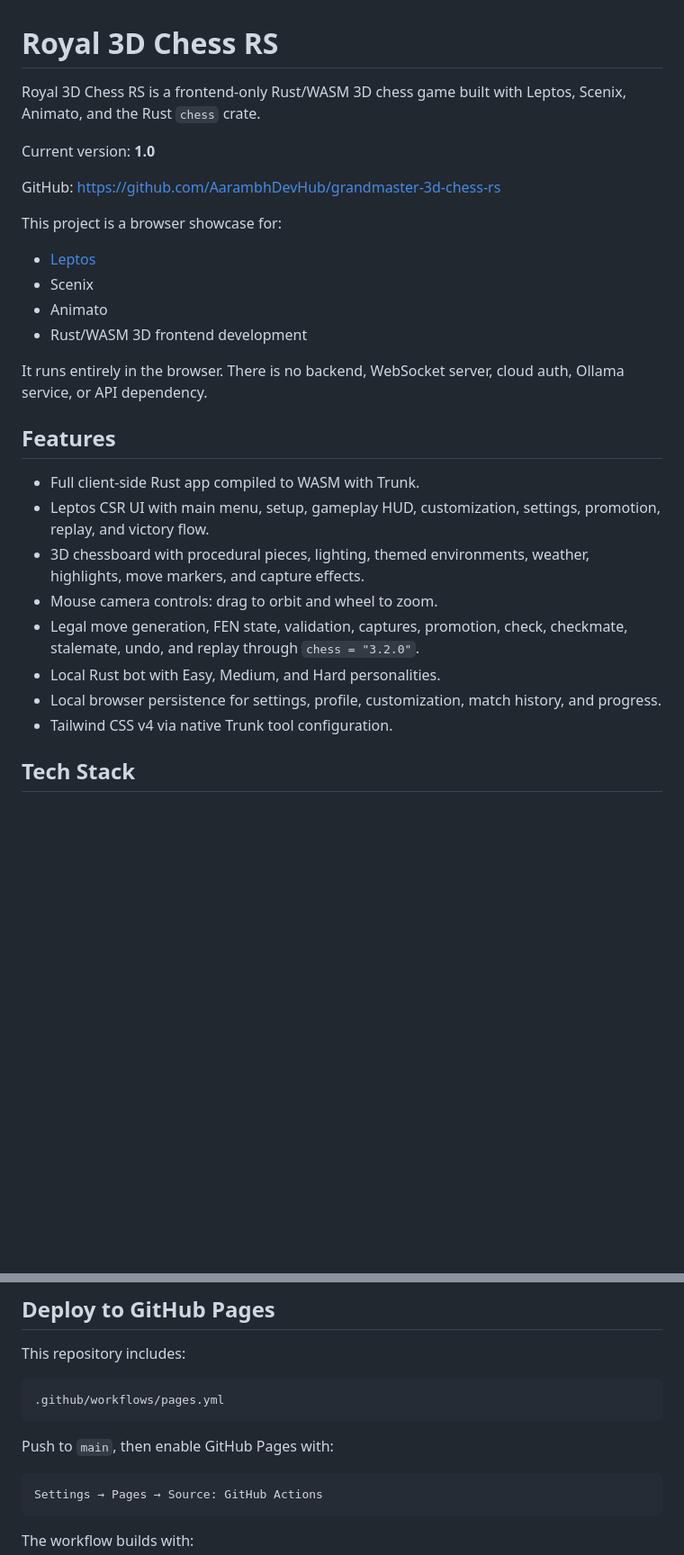
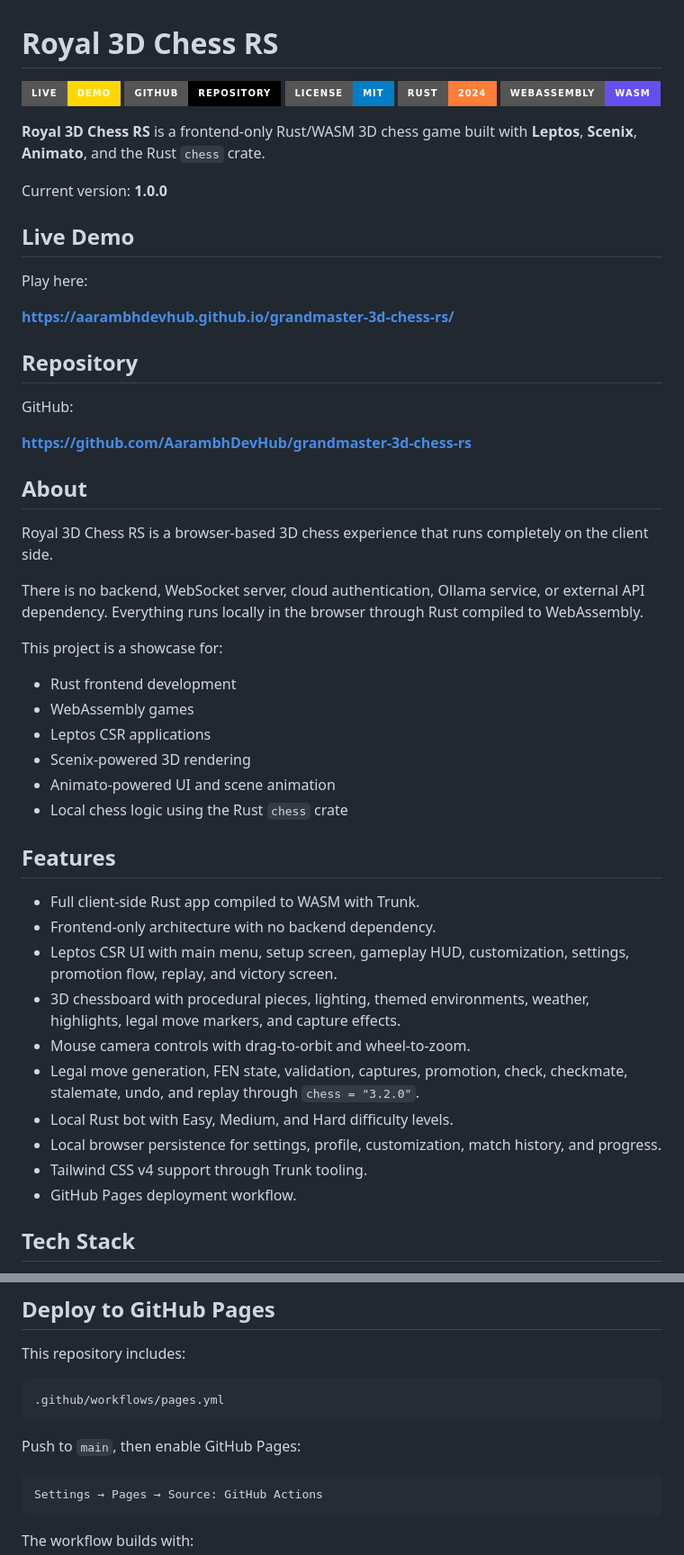
Before and after one commit to AarambhDevHub/grandmaster-3d-chess-rs, a Markdown page: README.md, 2 parts joined by grey strips. Shown at 90% size. GitHub-like rendering; badges without logos; blank space fills up the shorter version.

````diff
--- a/README.md
+++ b/README.md
@@ -1,30 +1,54 @@
 # Royal 3D Chess RS
 
-Royal 3D Chess RS is a frontend-only Rust/WASM 3D chess game built with Leptos, Scenix, Animato, and the Rust `chess` crate.
+[![Live Demo](https://img.shields.io/badge/Live-Demo-gold?style=for-the-badge)](https://aarambhdevhub.github.io/grandmaster-3d-chess-rs/)
+[![GitHub Repository](https://img.shields.io/badge/GitHub-Repository-black?style=for-the-badge&logo=github)](https://github.com/AarambhDevHub/grandmaster-3d-chess-rs)
+[![License: MIT](https://img.shields.io/badge/License-MIT-blue.svg?style=for-the-badge)](LICENSE)
+[![Rust](https://img.shields.io/badge/Rust-2024-orange?style=for-the-badge&logo=rust)](https://www.rust-lang.org/)
+[![WASM](https://img.shields.io/badge/WebAssembly-WASM-654ff0?style=for-the-badge&logo=webassembly)](https://webassembly.org/)
 
-Current version: **1.0**
+**Royal 3D Chess RS** is a frontend-only Rust/WASM 3D chess game built with **Leptos**, **Scenix**, **Animato**, and the Rust `chess` crate.
 
-GitHub: https://github.com/AarambhDevHub/grandmaster-3d-chess-rs
+Current version: **1.0.0**
 
-This project is a browser showcase for:
+## Live Demo
 
-- [Leptos](https://leptos.dev/)
-- Scenix
-- Animato
-- Rust/WASM 3D frontend development
+Play here:
 
-It runs entirely in the browser. There is no backend, WebSocket server, cloud auth, Ollama service, or API dependency.
+**https://aarambhdevhub.github.io/grandmaster-3d-chess-rs/**
+
+## Repository
+
+GitHub:
+
+**https://github.com/AarambhDevHub/grandmaster-3d-chess-rs**
+
+## About
+
+Royal 3D Chess RS is a browser-based 3D chess experience that runs completely on the client side.
+
+There is no backend, WebSocket server, cloud authentication, Ollama service, or external API dependency. Everything runs locally in the browser through Rust compiled to WebAssembly.
+
+This project is a showcase for:
+
+- Rust frontend development
+- WebAssembly games
+- Leptos CSR applications
+- Scenix-powered 3D rendering
+- Animato-powered UI and scene animation
+- Local chess logic using the Rust `chess` crate
 
 ## Features
 
 - Full client-side Rust app compiled to WASM with Trunk.
-- Leptos CSR UI with main menu, setup, gameplay HUD, customization, settings, promotion, replay, and victory flow.
-- 3D chessboard with procedural pieces, lighting, themed environments, weather, highlights, move markers, and capture effects.
-- Mouse camera controls: drag to orbit and wheel to zoom.
+- Frontend-only architecture with no backend dependency.
+- Leptos CSR UI with main menu, setup screen, gameplay HUD, customization, settings, promotion flow, replay, and victory screen.
+- 3D chessboard with procedural pieces, lighting, themed environments, weather, highlights, legal move markers, and capture effects.
+- Mouse camera controls with drag-to-orbit and wheel-to-zoom.
 - Legal move generation, FEN state, validation, captures, promotion, check, checkmate, stalemate, undo, and replay through `chess = "3.2.0"`.
-- Local Rust bot with Easy, Medium, and Hard personalities.
+- Local Rust bot with Easy, Medium, and Hard difficulty levels.
 - Local browser persistence for settings, profile, customization, match history, and progress.
-- Tailwind CSS v4 via native Trunk tool configuration.
+- Tailwind CSS v4 support through Trunk tooling.
+- GitHub Pages deployment workflow.
 
 ## Tech Stack
 
@@ -95,7 +143,7 @@ This repository includes:
 .github/workflows/pages.yml
 ```
 
-Push to `main`, then enable GitHub Pages with:
+Push to `main`, then enable GitHub Pages:
 
 ```text
 Settings → Pages → Source: GitHub Actions
````
Also changed, not shown: other parts of README.md (+73 -31 lines).
